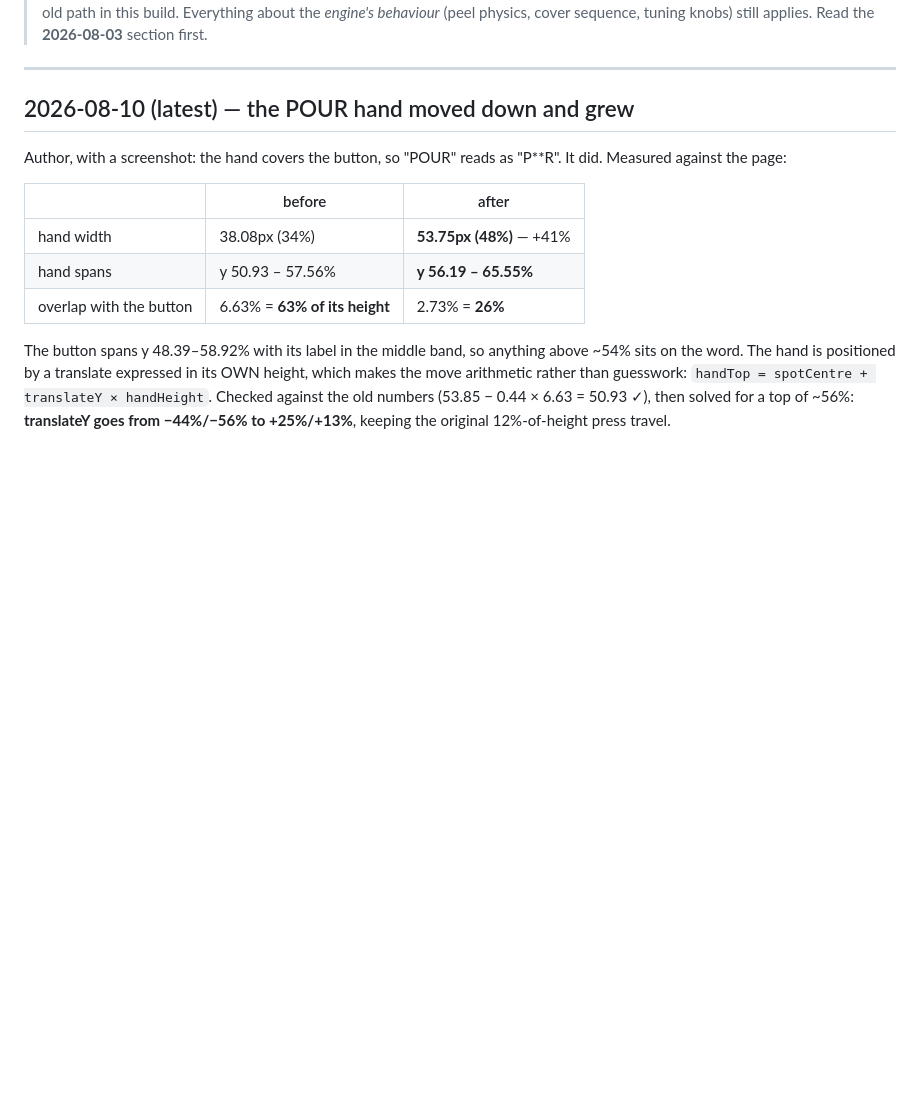
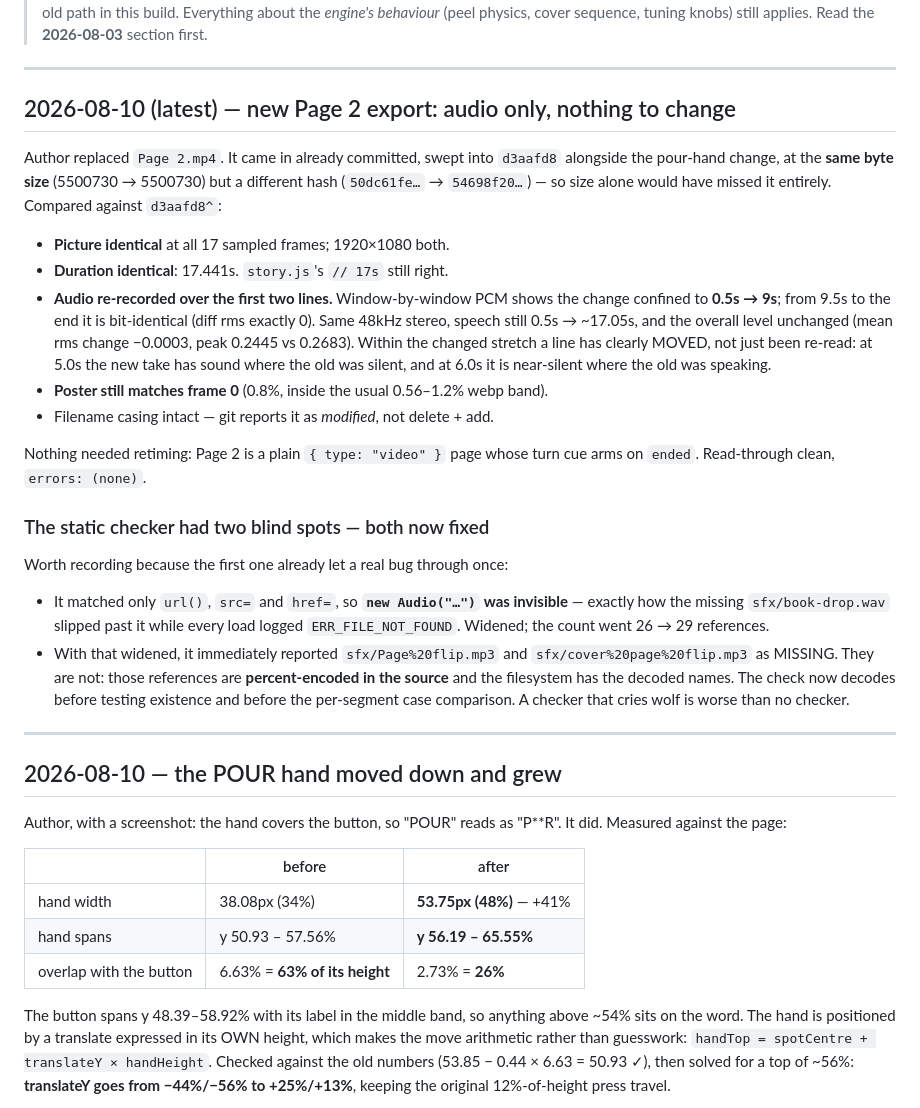
Before and after one commit to harshvishnu4-cpu/Glass-half-full-flipbook, a Markdown page: progress.md, the part around the change. GitHub-like rendering; blank space fills up the shorter version.

Commit message:
record the new Page 2 export: audio only, no retiming needed

```diff
--- a/progress.md
+++ b/progress.md
@@ -13,7 +13,44 @@ changed, how the new systems work, and where to tune things. Last updated: **202
 
 ---
 
-## 2026-08-10 (latest) — the POUR hand moved down and grew
+## 2026-08-10 (latest) — new Page 2 export: audio only, nothing to change
+
+Author replaced `Page 2.mp4`. It came in already committed, swept into `d3aafd8`
+alongside the pour-hand change, at the **same byte size** (5500730 → 5500730) but a
+different hash (`50dc61fe…` → `54698f20…`) — so size alone would have missed it
+entirely. Compared against `d3aafd8^`:
+
+- **Picture identical** at all 17 sampled frames; 1920×1080 both.
+- **Duration identical**: 17.441s. `story.js`'s `// 17s` still right.
+- **Audio re-recorded over the first two lines.** Window-by-window PCM shows the
+  change confined to **0.5s → 9s**; from 9.5s to the end it is bit-identical
+  (diff rms exactly 0). Same 48kHz stereo, speech still 0.5s → ~17.05s, and the
+  overall level unchanged (mean rms change −0.0003, peak 0.2445 vs 0.2683).
+  Within the changed stretch a line has clearly MOVED, not just been re-read:
+  at 5.0s the new take has sound where the old was silent, and at 6.0s it is
+  near-silent where the old was speaking.
+- **Poster still matches frame 0** (0.8%, inside the usual 0.56–1.2% webp band).
+- Filename casing intact — git reports it as *modified*, not delete + add.
+
+Nothing needed retiming: Page 2 is a plain `{ type: "video" }` page whose turn cue
+arms on `ended`. Read-through clean, `errors: (none)`.
+
+### The static checker had two blind spots — both now fixed
+
+Worth recording because the first one already let a real bug through once:
+
+- It matched only `url()`, `src=` and `href=`, so **`new Audio("…")` was invisible**
+  — exactly how the missing `sfx/book-drop.wav` slipped past it while every load
+  logged `ERR_FILE_NOT_FOUND`. Widened; the count went 26 → 29 references.
+- With that widened, it immediately reported `sfx/Page%20flip.mp3` and
+  `sfx/cover%20page%20flip.mp3` as MISSING. They are not: those references are
+  **percent-encoded in the source** and the filesystem has the decoded names. The
+  check now decodes before testing existence and before the per-segment case
+  comparison. A checker that cries wolf is worse than no checker.
+
+---
+
+## 2026-08-10 — the POUR hand moved down and grew
 
 Author, with a screenshot: the hand covers the button, so "POUR" reads as "P**R".
 It did. Measured against the page:
```
